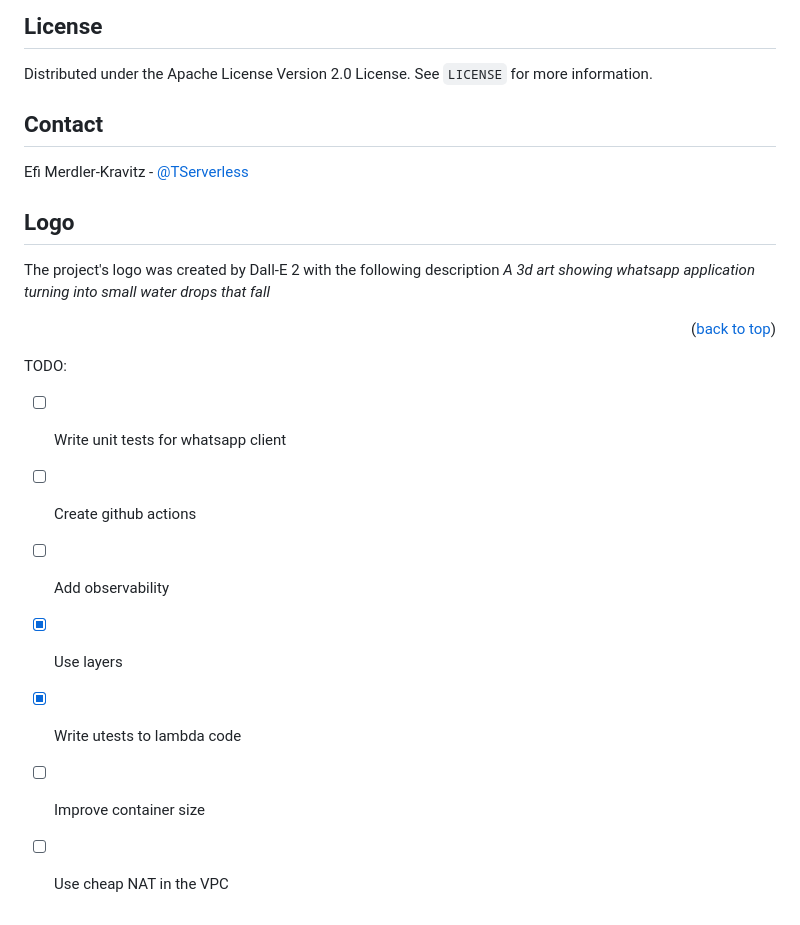
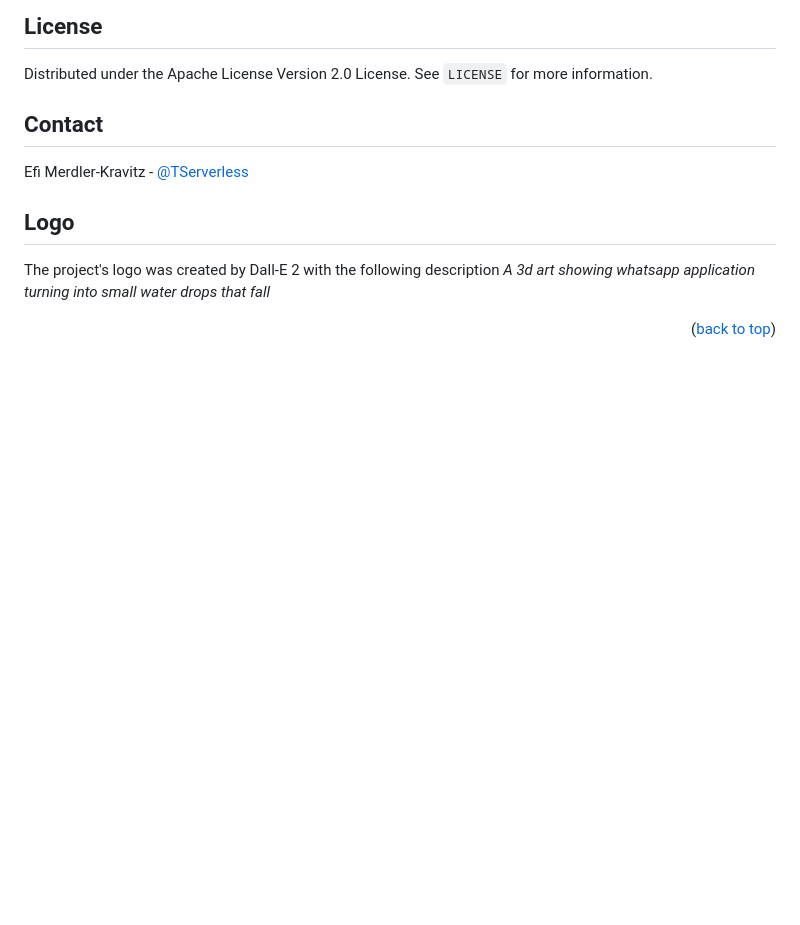
Before and after one commit to fun-with-serverless/whatsapp-logger, a Markdown page: README.md, the part around the change. Drawn GitHub-style; blank space fills up the shorter version.

```diff
--- a/README.md
+++ b/README.md
@@ -165,14 +165,3 @@ The project's logo was created by Dall-E 2 with the following description _A 3d
 
 
 <p align="right">(<a href="#readme-top">back to top</a>)</p>
-
-
-
-TODO:
-- [ ] Write unit tests for whatsapp client
-- [ ] Create github actions
-- [ ] Add observability
-- [x] Use layers
-- [x] Write utests to lambda code
-- [ ] Improve container size
-- [ ] Use cheap NAT in the VPC
```
